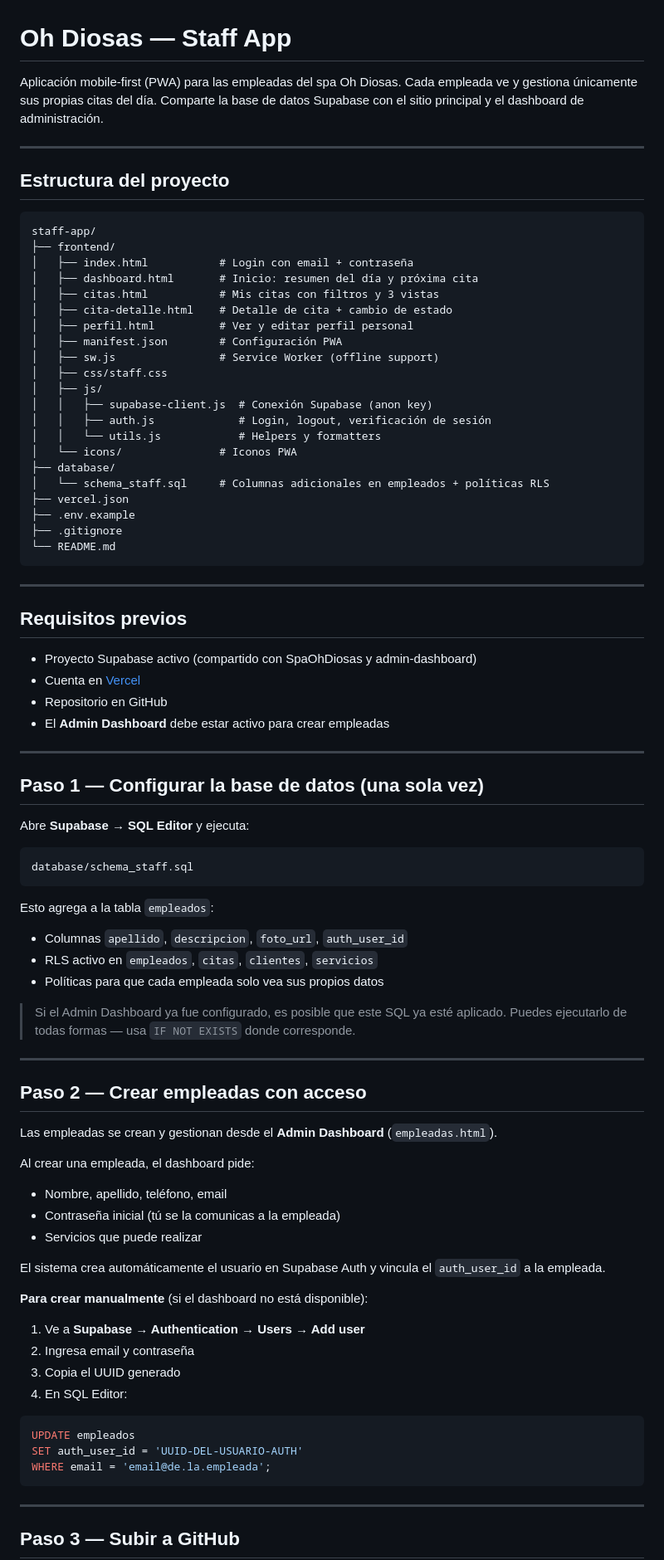
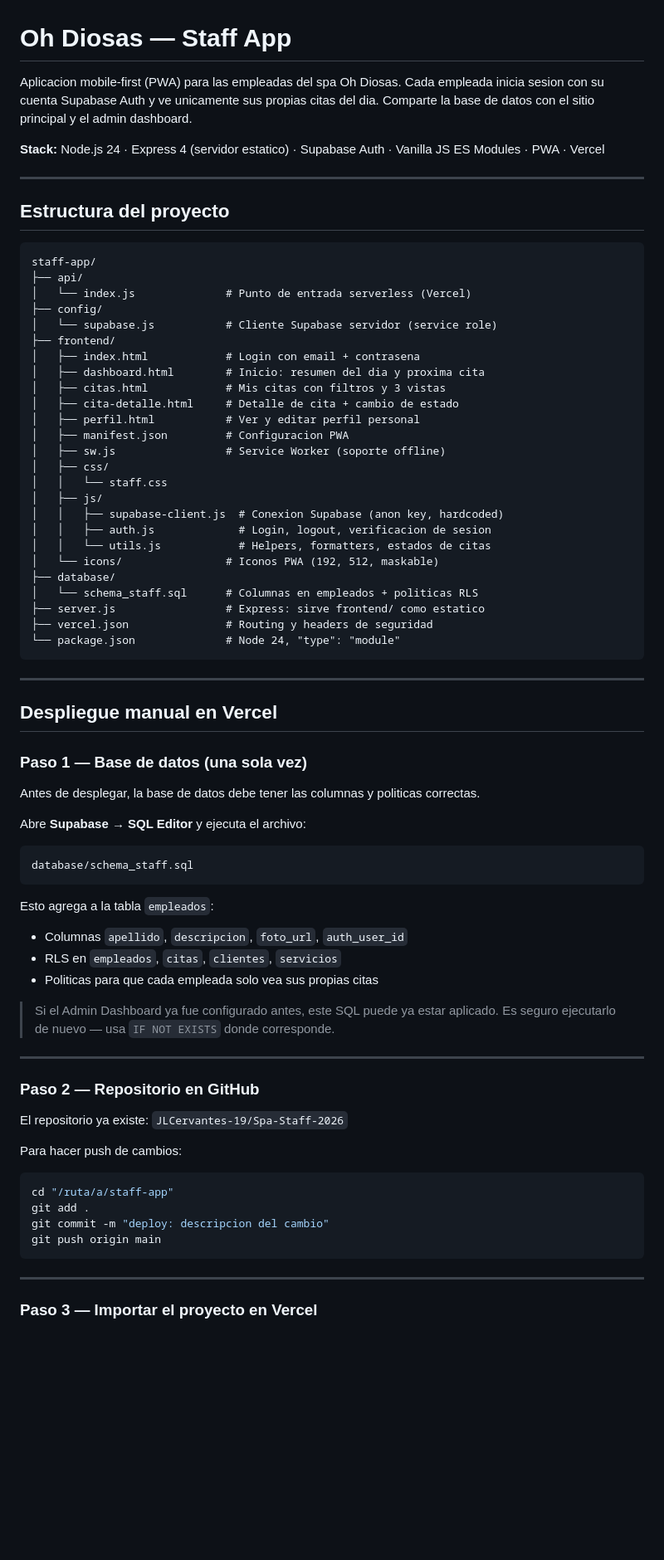
Before and after one commit to JLCervantes-19/Spa-Staff-2026, a Markdown page: README.md, the part around one of its changes. Shown at 83% size. Rendered like a GitHub page; blank space fills up the shorter version.

Commit message:
docs: tutorial de despliegue manual en Vercel con variables de entorno

````diff
--- a/README.md
+++ b/README.md
@@ -1,6 +1,8 @@
 # Oh Diosas — Staff App
 
-Aplicación mobile-first (PWA) para las empleadas del spa Oh Diosas. Cada empleada ve y gestiona únicamente sus propias citas del día. Comparte la base de datos Supabase con el sitio principal y el dashboard de administración.
+Aplicacion mobile-first (PWA) para las empleadas del spa Oh Diosas. Cada empleada inicia sesion con su cuenta Supabase Auth y ve unicamente sus propias citas del dia. Comparte la base de datos con el sitio principal y el admin dashboard.
+
+**Stack:** Node.js 24 · Express 4 (servidor estatico) · Supabase Auth · Vanilla JS ES Modules · PWA · Vercel
 
 ---
 
@@ -8,42 +10,41 @@ Aplicación mobile-first (PWA) para las empleadas del spa Oh Diosas. Cada emplea
 
 ```
 staff-app/
+├── api/
+│   └── index.js              # Punto de entrada serverless (Vercel)
+├── config/
+│   └── supabase.js           # Cliente Supabase servidor (service role)
 ├── frontend/
-│   ├── index.html           # Login con email + contraseña
-│   ├── dashboard.html       # Inicio: resumen del día y próxima cita
-│   ├── citas.html           # Mis citas con filtros y 3 vistas
-│   ├── cita-detalle.html    # Detalle de cita + cambio de estado
-│   ├── perfil.html          # Ver y editar perfil personal
-│   ├── manifest.json        # Configuración PWA
-│   ├── sw.js                # Service Worker (offline support)
-│   ├── css/staff.css
+│   ├── index.html            # Login con email + contrasena
+│   ├── dashboard.html        # Inicio: resumen del dia y proxima cita
+│   ├── citas.html            # Mis citas con filtros y 3 vistas
+│   ├── cita-detalle.html     # Detalle de cita + cambio de estado
+│   ├── perfil.html           # Ver y editar perfil personal
+│   ├── manifest.json         # Configuracion PWA
+│   ├── sw.js                 # Service Worker (soporte offline)
+│   ├── css/
+│   │   └── staff.css
 │   ├── js/
-│   │   ├── supabase-client.js  # Conexión Supabase (anon key)
-│   │   ├── auth.js             # Login, logout, verificación de sesión
-│   │   └── utils.js            # Helpers y formatters
-│   └── icons/               # Iconos PWA
+│   │   ├── supabase-client.js  # Conexion Supabase (anon key, hardcoded)
+│   │   ├── auth.js             # Login, logout, verificacion de sesion
+│   │   └── utils.js            # Helpers, formatters, estados de citas
+│   └── icons/                # Iconos PWA (192, 512, maskable)
 ├── database/
-│   └── schema_staff.sql     # Columnas adicionales en empleados + políticas RLS
-├── vercel.json
-├── .env.example
-├── .gitignore
-└── README.md
+│   └── schema_staff.sql      # Columnas en empleados + politicas RLS
+├── server.js                 # Express: sirve frontend/ como estatico
+├── vercel.json               # Routing y headers de seguridad
+└── package.json              # Node 24, "type": "module"
 ```
 
 ---
 
-## Requisitos previos
+## Despliegue manual en Vercel
 
-- Proyecto Supabase activo (compartido con SpaOhDiosas y admin-dashboard)
-- Cuenta en [Vercel](https://vercel.com)
-- Repositorio en GitHub
-- El **Admin Dashboard** debe estar activo para crear empleadas
+### Paso 1 — Base de datos (una sola vez)
 
----
+Antes de desplegar, la base de datos debe tener las columnas y politicas correctas.
 
-## Paso 1 — Configurar la base de datos (una sola vez)
-
-Abre **Supabase → SQL Editor** y ejecuta:
+Abre **Supabase → SQL Editor** y ejecuta el archivo:
 
 ```
 database/schema_staff.sql
@@ -51,37 +52,27 @@ database/schema_staff.sql
 
 Esto agrega a la tabla `empleados`:
 - Columnas `apellido`, `descripcion`, `foto_url`, `auth_user_id`
-- RLS activo en `empleados`, `citas`, `clientes`, `servicios`
-- Políticas para que cada empleada solo vea sus propios datos
+- RLS en `empleados`, `citas`, `clientes`, `servicios`
+- Politicas para que cada empleada solo vea sus propias citas
 
-> Si el Admin Dashboard ya fue configurado, es posible que este SQL ya esté aplicado. Puedes ejecutarlo de todas formas — usa `IF NOT EXISTS` donde corresponde.
+> Si el Admin Dashboard ya fue configurado antes, este SQL puede ya estar aplicado. Es seguro ejecutarlo de nuevo — usa `IF NOT EXISTS` donde corresponde.
 
 ---
 
-## Paso 2 — Crear empleadas con acceso
+### Paso 2 — Repositorio en GitHub
 
-Las empleadas se crean y gestionan desde el **Admin Dashboard** (`empleadas.html`).
+El repositorio ya existe: `JLCervantes-19/Spa-Staff-2026`
 
-Al crear una empleada, el dashboard pide:
-- Nombre, apellido, teléfono, email
-- Contraseña inicial (tú se la comunicas a la empleada)
-- Servicios que puede realizar
+Para hacer push de cambios:
 
-El sistema crea automáticamente el usuario en Supabase Auth y vincula el `auth_user_id` a la empleada.
-
-**Para crear manualmente** (si el dashboard no está disponible):
-
-1. Ve a **Supabase → Authentication → Users → Add user**
-2. Ingresa email y contraseña
-3. Copia el UUID generado
-4. En SQL Editor:
-```sql
-UPDATE empleados
-SET auth_user_id = 'UUID-DEL-USUARIO-AUTH'
-WHERE email = 'email@de.la.empleada';
+```bash
+cd "/ruta/a/staff-app"
+git add .
+git commit -m "deploy: descripcion del cambio"
+git push origin main
 ```
 
 ---
 
-## Paso 3 — Subir a GitHub
+### Paso 3 — Importar el proyecto en Vercel
 
````
Also changed, not shown: other parts of README.md (+142 -80 lines).
